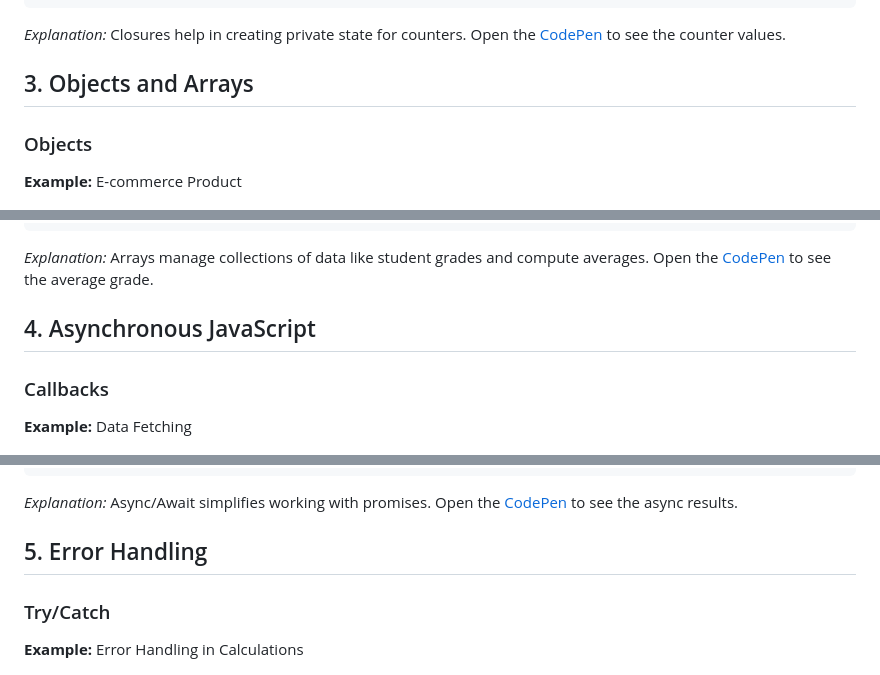
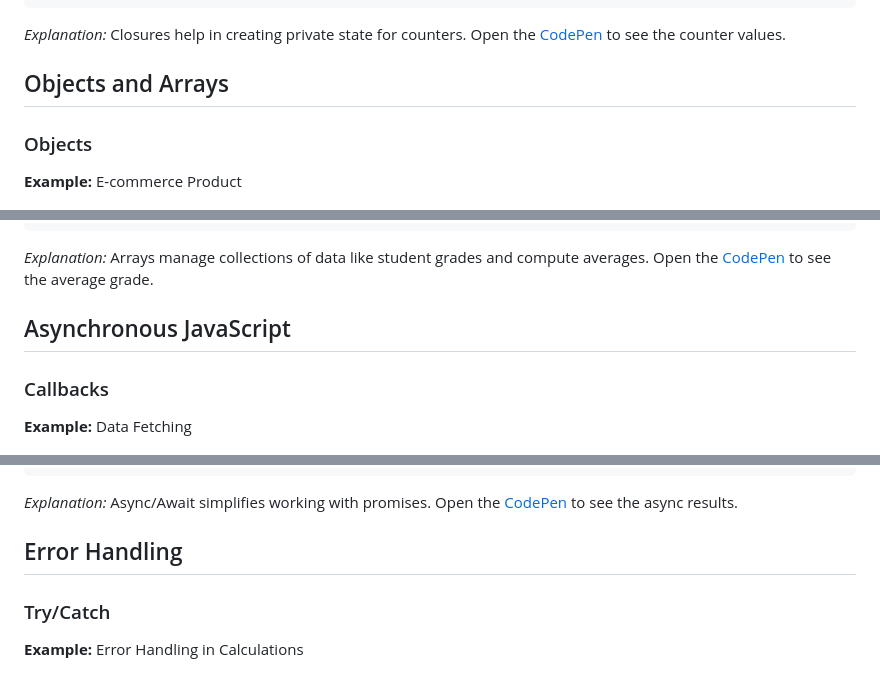
Before and after one commit to Mr-Potatoe/js-Personal_Learning, a Markdown page: README.md, 3 parts joined by grey strips. Rendered like a GitHub page.

```diff
--- a/README.md
+++ b/README.md
@@ -253,7 +258,7 @@ Welcome to the JavaScript Guide! This interactive README covers JavaScript conce
 
 *Explanation:* Closures help in creating private state for counters. Open the [CodePen](https://codepen.io/pen?template=mdXWyK) to see the counter values.
 
-## 3. Objects and Arrays
+## Objects and Arrays
 
 ### Objects
 
@@ -317,7 +322,7 @@ this.price}`);
 
 *Explanation:* Arrays manage collections of data like student grades and compute averages. Open the [CodePen](https://codepen.io/pen?template=mdXWyK) to see the average grade.
 
-## 4. Asynchronous JavaScript
+## Asynchronous JavaScript
 
 ### Callbacks
 
@@ -424,7 +429,7 @@ this.price}`);
 
 *Explanation:* Async/Await simplifies working with promises. Open the [CodePen](https://codepen.io/pen?template=mdXWyK) to see the async results.
 
-## 5. Error Handling
+## Error Handling
 
 ### Try/Catch
 
```
Also changed, not shown: other parts of README.md (+12 -8 lines).
